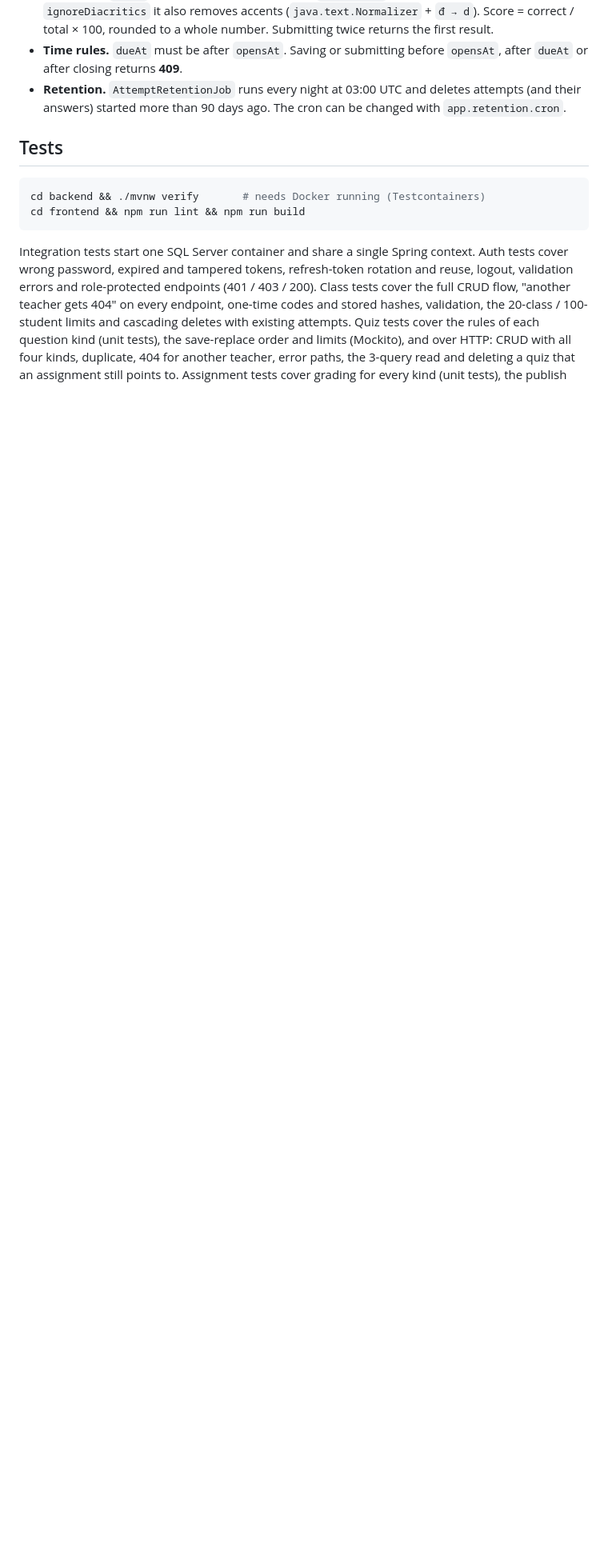
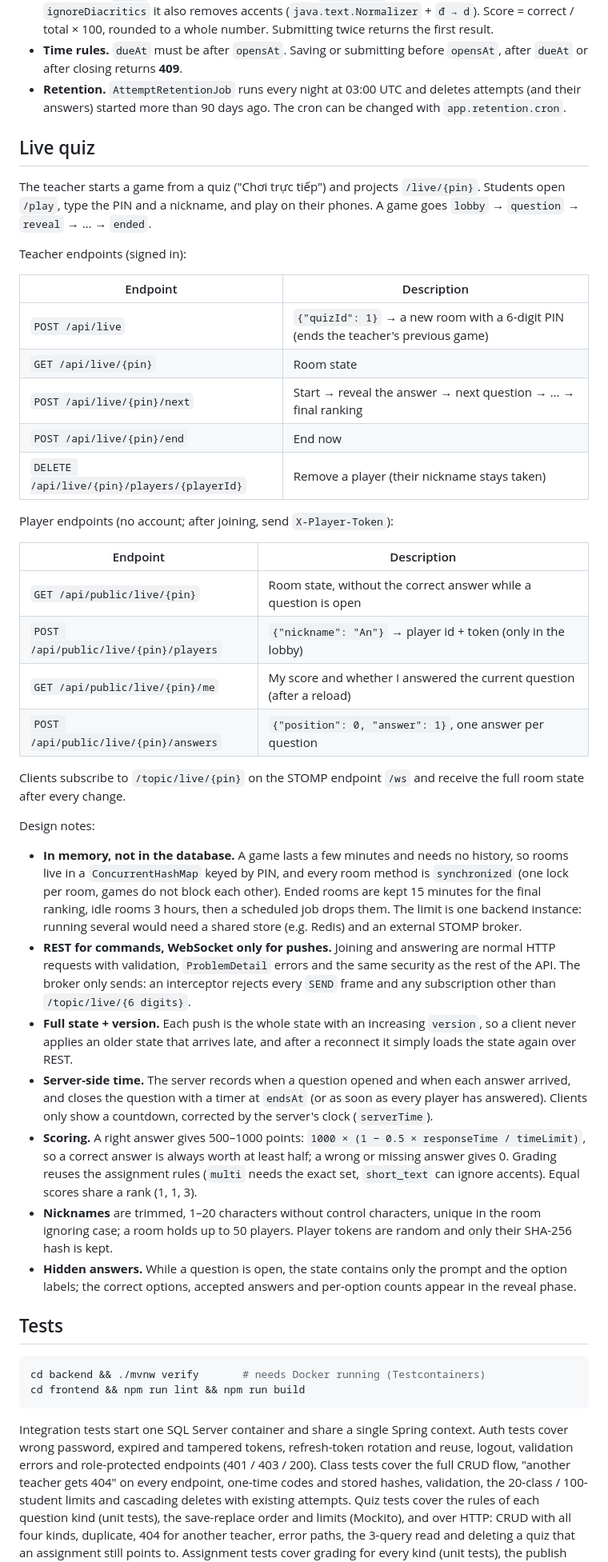
Before and after one commit to thanhsu263/smart-teach-vn, a Markdown page: README.md, the part around one of its changes. Shown at 80% size. GitHub-like rendering; blank space fills up the shorter version.

````diff
--- a/README.md
+++ b/README.md
@@ -306,6 +322,62 @@ Design notes:
 - **Retention.** `AttemptRetentionJob` runs every night at 03:00 UTC and deletes attempts (and
   their answers) started more than 90 days ago. The cron can be changed with `app.retention.cron`.
 
+## Live quiz
+
+The teacher starts a game from a quiz ("Chơi trực tiếp") and projects `/live/{pin}`. Students
+open `/play`, type the PIN and a nickname, and play on their phones. A game goes
+`lobby` → `question` → `reveal` → … → `ended`.
+
+Teacher endpoints (signed in):
+
+| Endpoint | Description |
+|---|---|
+| `POST /api/live` | `{"quizId": 1}` → a new room with a 6-digit PIN (ends the teacher's previous game) |
+| `GET /api/live/{pin}` | Room state |
+| `POST /api/live/{pin}/next` | Start → reveal the answer → next question → … → final ranking |
+| `POST /api/live/{pin}/end` | End now |
+| `DELETE /api/live/{pin}/players/{playerId}` | Remove a player (their nickname stays taken) |
+
+Player endpoints (no account; after joining, send `X-Player-Token`):
+
+| Endpoint | Description |
+|---|---|
+| `GET /api/public/live/{pin}` | Room state, without the correct answer while a question is open |
+| `POST /api/public/live/{pin}/players` | `{"nickname": "An"}` → player id + token (only in the lobby) |
+| `GET /api/public/live/{pin}/me` | My score and whether I answered the current question (after a reload) |
+| `POST /api/public/live/{pin}/answers` | `{"position": 0, "answer": 1}`, one answer per question |
+
+Clients subscribe to `/topic/live/{pin}` on the STOMP endpoint `/ws` and receive the full room
+state after every change.
+
+Design notes:
+
+- **In memory, not in the database.** A game lasts a few minutes and needs no history, so rooms
+  live in a `ConcurrentHashMap` keyed by PIN, and every room method is `synchronized` (one lock
+  per room, games do not block each other). Ended rooms are kept 15 minutes for the final
+  ranking, idle rooms 3 hours, then a scheduled job drops them. The limit is one backend
+  instance: running several would need a shared store (e.g. Redis) and an external STOMP broker.
+- **REST for commands, WebSocket only for pushes.** Joining and answering are normal HTTP
+  requests with validation, `ProblemDetail` errors and the same security as the rest of the
+  API. The broker only sends: an interceptor rejects every `SEND` frame and any subscription
+  other than `/topic/live/{6 digits}`.
+- **Full state + version.** Each push is the whole state with an increasing `version`, so a
+  client never applies an older state that arrives late, and after a reconnect it simply loads
+  the state again over REST.
+- **Server-side time.** The server records when a question opened and when each answer
+  arrived, and closes the question with a timer at `endsAt` (or as soon as every player has
+  answered). Clients only show a countdown, corrected by the server's clock (`serverTime`).
+- **Scoring.** A right answer gives 500–1000 points: `1000 × (1 − 0.5 × responseTime / timeLimit)`,
+  so a correct answer is always worth at least half; a wrong or missing answer gives 0.
+  Grading reuses the assignment rules (`multi` needs the exact set, `short_text` can ignore
+  accents). Equal scores share a rank (1, 1, 3).
+- **Nicknames** are trimmed, 1–20 characters without control characters, unique in the room
+  ignoring case; a room holds up to 50 players. Player tokens are random and only their
+  SHA-256 hash is kept.
+- **Hidden answers.** While a question is open, the state contains only the prompt and the
+  option labels; the correct options, accepted answers and per-option counts appear in the
+  reveal phase.
+
 ## Tests
 
 ```bash
````
Also changed, not shown: other parts of README.md (+27 -7 lines), docs/screenshots/live-host-lobby.png (added), docs/screenshots/live-host-reveal.png (added), docs/screenshots/live-player-question.png (added), docs/screenshots/live-player-reveal.png (added).
